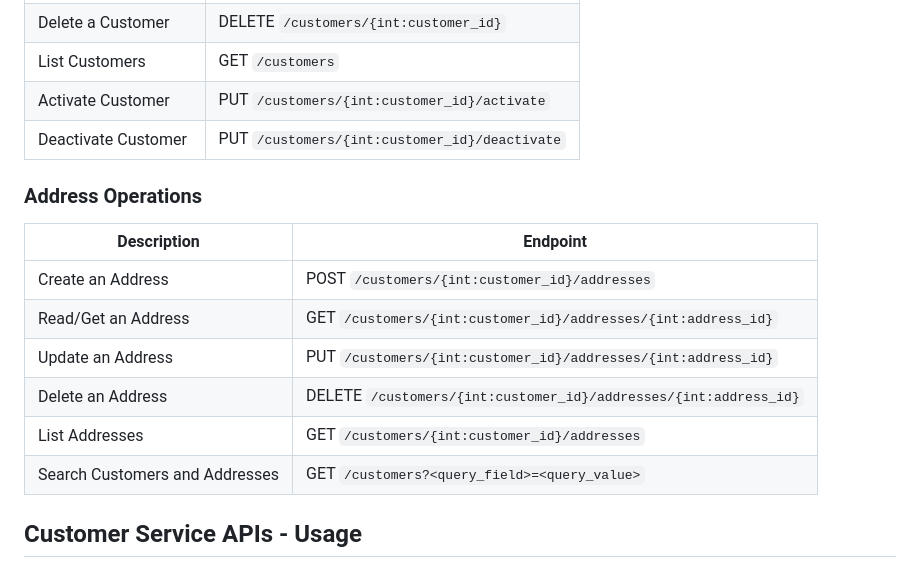
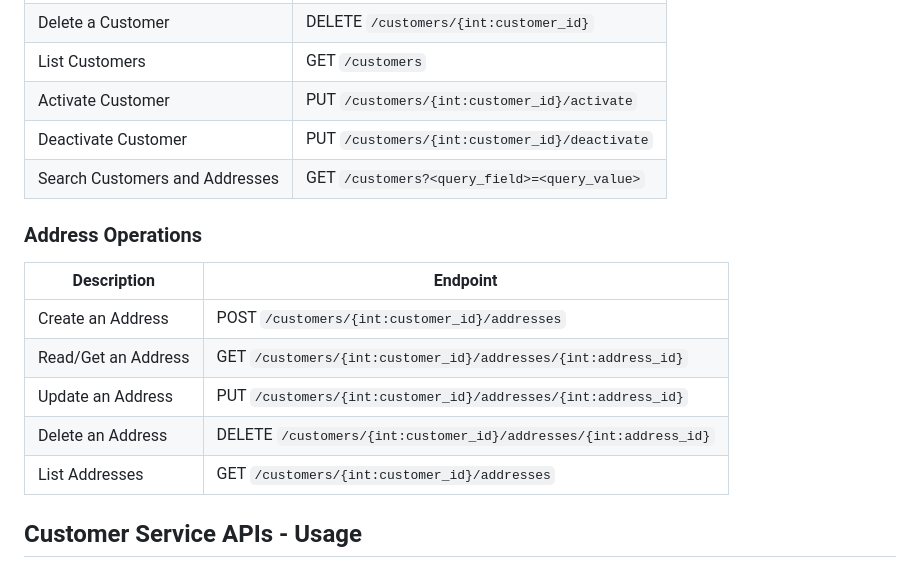
Before and after one commit to CSCI-GA-2820-SP23-003/customers, a Markdown page: README.md, the part around the change. Rendered like a GitHub page.

Commit message:
Update README.md
Moved Search Operation to Customer Operations

```diff
--- a/README.md
+++ b/README.md
@@ -104,6 +104,7 @@ GET `/`
 | List Customers     | GET `/customers`
 | Activate Customer  | PUT `/customers/{int:customer_id}/activate`
 | Deactivate Customer  | PUT `/customers/{int:customer_id}/deactivate`
+| Search Customers and Addresses | GET `/customers?<query_field>=<query_value>`
 
 
 ### Address Operations
@@ -115,7 +116,6 @@ GET `/`
 | Update an Address| PUT `/customers/{int:customer_id}/addresses/{int:address_id}`
 | Delete an Address| DELETE `/customers/{int:customer_id}/addresses/{int:address_id}`
 | List Addresses    | GET `/customers/{int:customer_id}/addresses`
-| Search Customers and Addresses | GET `/customers?<query_field>=<query_value>`
 
 ## Customer Service APIs - Usage
 
```
